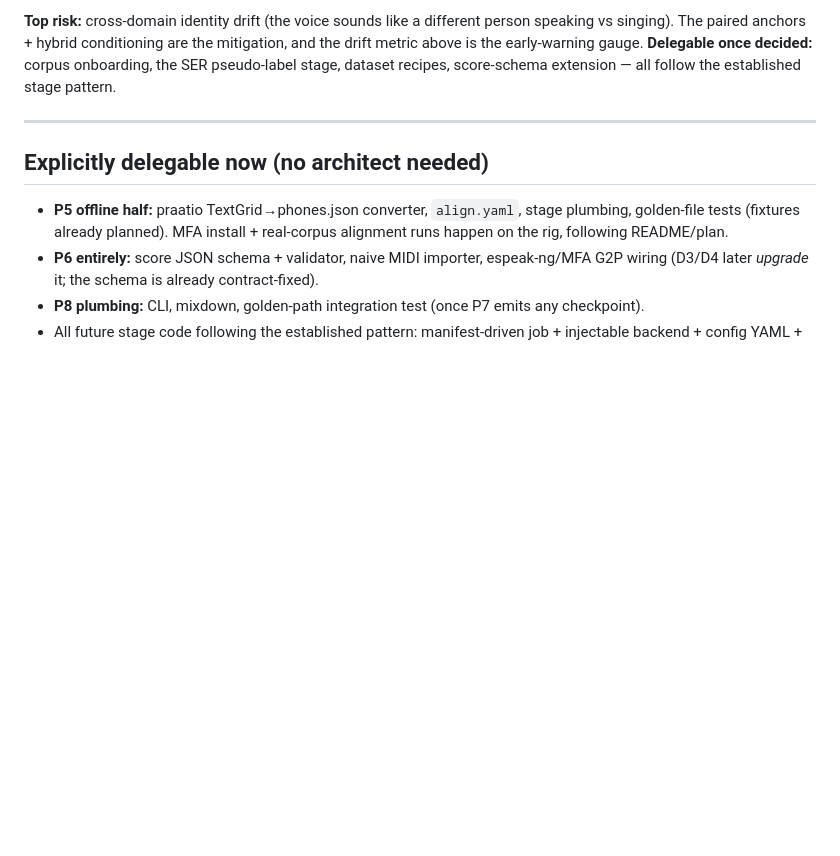
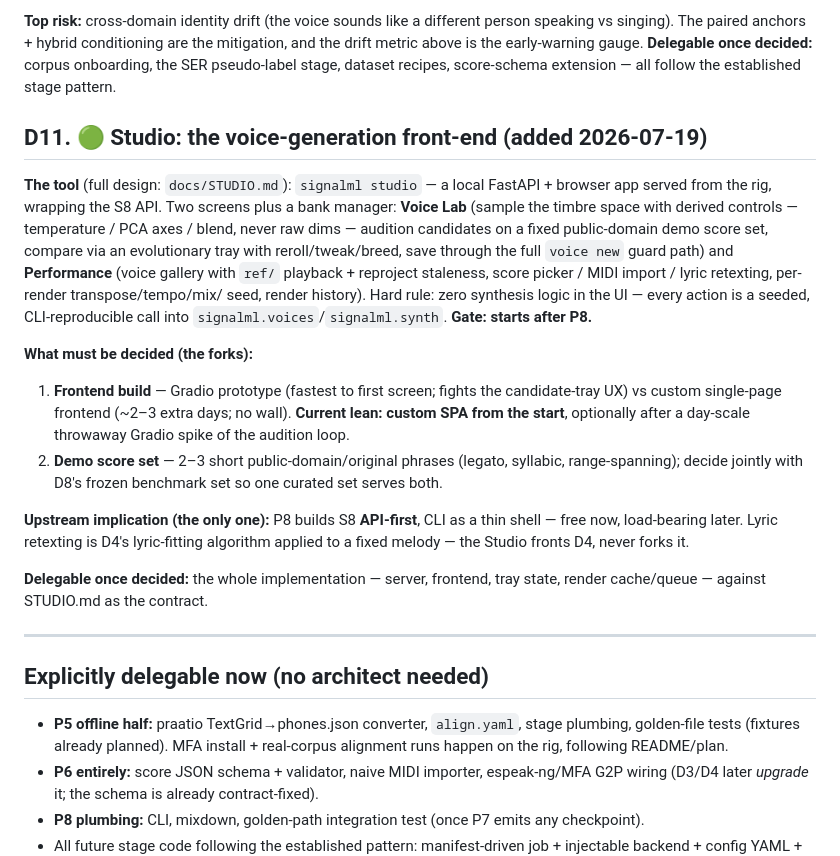
Before and after one commit to wolverine3301/SignalML, a Markdown page: docs/DECISION_POINTS.md, the part around the change. Rendered like a GitHub page; blank space fills up the shorter version.

```diff
--- a/docs/DECISION_POINTS.md
+++ b/docs/DECISION_POINTS.md
@@ -233,6 +233,38 @@ and the drift metric above is the early-warning gauge.
 **Delegable once decided:** corpus onboarding, the SER pseudo-label stage, dataset
 recipes, score-schema extension — all follow the established stage pattern.
 
+## D11. 🟢 Studio: the voice-generation front-end (added 2026-07-19)
+
+**The tool** (full design: `docs/STUDIO.md`): `signalml studio` — a local
+FastAPI + browser app served from the rig, wrapping the S8 API. Two screens plus
+a bank manager: **Voice Lab** (sample the timbre space with derived controls —
+temperature / PCA axes / blend, never raw dims — audition candidates on a fixed
+public-domain demo score set, compare via an evolutionary tray with
+reroll/tweak/breed, save through the full `voice new` guard path) and
+**Performance** (voice gallery with `ref/` playback + reproject staleness,
+score picker / MIDI import / lyric retexting, per-render transpose/tempo/mix/
+seed, render history). Hard rule: zero synthesis logic in the UI — every action
+is a seeded, CLI-reproducible call into `signalml.voices`/`signalml.synth`.
+**Gate: starts after P8.**
+
+**What must be decided (the forks):**
+
+1. **Frontend build** — Gradio prototype (fastest to first screen; fights the
+   candidate-tray UX) vs custom single-page frontend (~2–3 extra days; no wall).
+   **Current lean: custom SPA from the start**, optionally after a day-scale
+   throwaway Gradio spike of the audition loop.
+2. **Demo score set** — 2–3 short public-domain/original phrases (legato,
+   syllabic, range-spanning); decide jointly with D8's frozen benchmark set so
+   one curated set serves both.
+
+**Upstream implication (the only one):** P8 builds S8 **API-first**, CLI as a
+thin shell — free now, load-bearing later. Lyric retexting is D4's
+lyric-fitting algorithm applied to a fixed melody — the Studio fronts D4, never
+forks it.
+
+**Delegable once decided:** the whole implementation — server, frontend, tray
+state, render cache/queue — against STUDIO.md as the contract.
+
 ---
 
 ## Explicitly delegable now (no architect needed)
```
Also changed, not shown: docs/STUDIO.md (added, +159 -0 lines).
